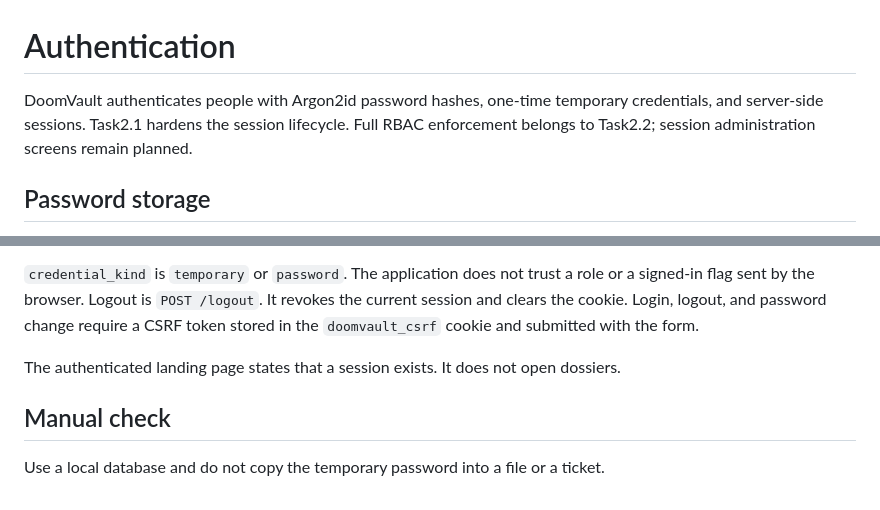
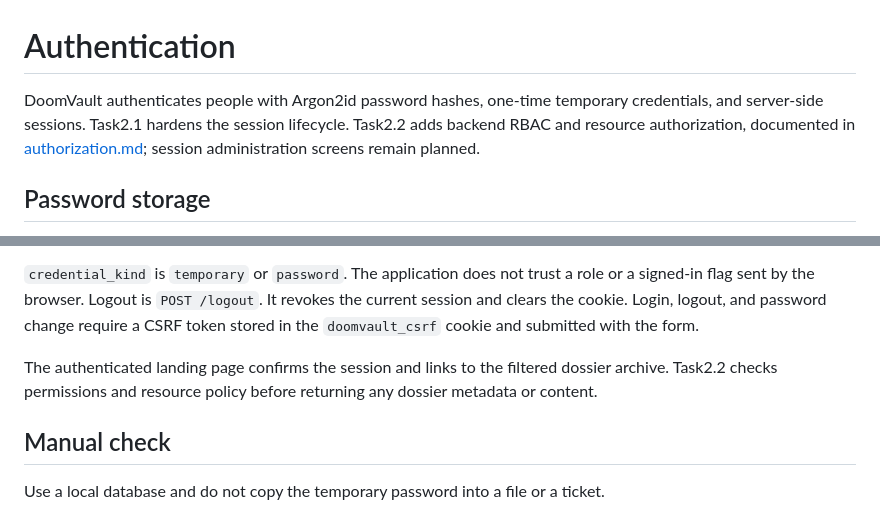
Before and after one commit to Jay-S99/CyberSec_Lab, a Markdown page: docs/authentication.md, 2 parts joined by grey strips. GitHub-like rendering.

```diff
--- a/docs/authentication.md
+++ b/docs/authentication.md
@@ -1,6 +1,6 @@
 # Authentication
 
-DoomVault authenticates people with Argon2id password hashes, one-time temporary credentials, and server-side sessions. Task2.1 hardens the session lifecycle. Full RBAC enforcement belongs to Task2.2; session administration screens remain planned.
+DoomVault authenticates people with Argon2id password hashes, one-time temporary credentials, and server-side sessions. Task2.1 hardens the session lifecycle. Task2.2 adds backend RBAC and resource authorization, documented in [authorization.md](authorization.md); session administration screens remain planned.
 
 ## Password storage
 
@@ -62,7 +62,7 @@ Application requests validate the session centrally against the current account
 
 `credential_kind` is `temporary` or `password`. The application does not trust a role or a signed-in flag sent by the browser. Logout is `POST /logout`. It revokes the current session and clears the cookie. Login, logout, and password change require a CSRF token stored in the `doomvault_csrf` cookie and submitted with the form.
 
-The authenticated landing page states that a session exists. It does not open dossiers.
+The authenticated landing page confirms the session and links to the filtered dossier archive. Task2.2 checks permissions and resource policy before returning any dossier metadata or content.
 
 ## Manual check
 
```
Also changed, not shown: docs/session_management.md (+2 -2 lines).
